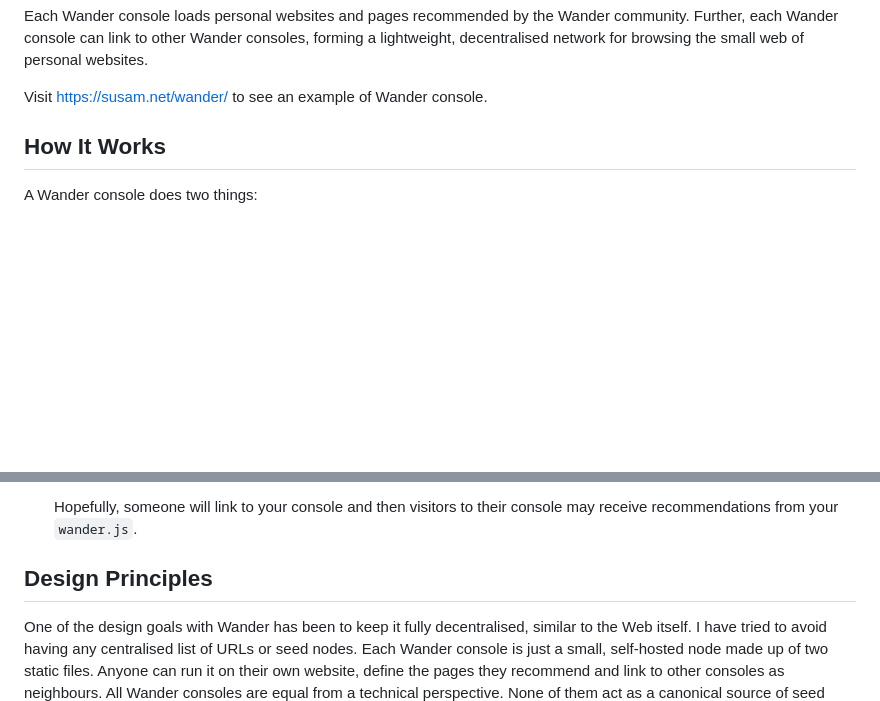
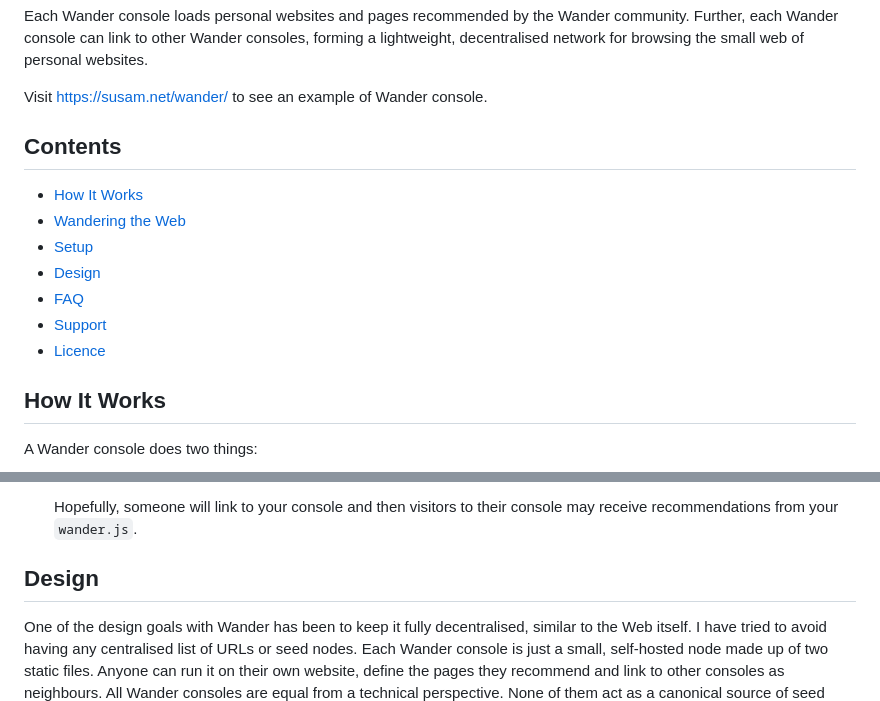
Before and after one commit to susam/wander, a Markdown page: README.md, 2 parts joined by grey strips. GitHub-like rendering; blank space fills up the shorter version.

Commit message:
Add table of contents to README

```diff
--- a/README.md
+++ b/README.md
@@ -16,6 +16,18 @@ Visit https://susam.net/wander/ to see an example of Wander console.
 
 [IMG]: https://susam.github.io/blob/img/wander/wander-0.1.0.png
 [CON]: https://susam.net/wander/
+
+
+Contents
+--------
+
+* [How It Works](#how-it-works)
+* [Wandering the Web](#wandering-the-web)
+* [Setup](#setup)
+* [Design](#design)
+* [FAQ](#faq)
+* [Support](#support)
+* [Licence](#licence)
 
 
 How It Works
@@ -113,8 +125,8 @@ Setup
    their console may receive recommendations from your `wander.js`.
 
 
-Design Principles
------------------
+Design
+------
 
 One of the design goals with Wander has been to keep it fully
 decentralised, similar to the Web itself.  I have tried to avoid
```
